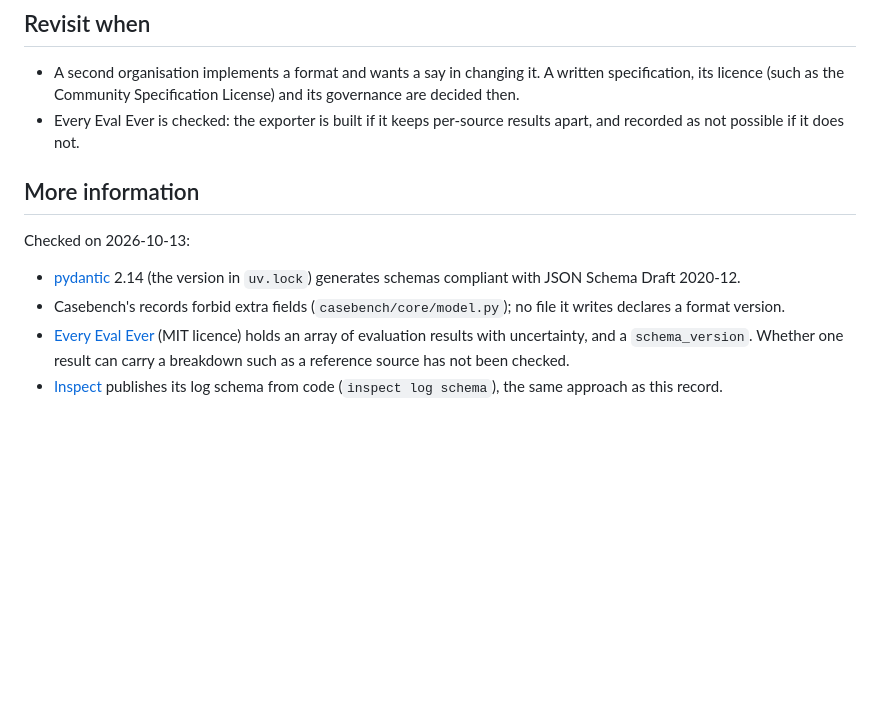
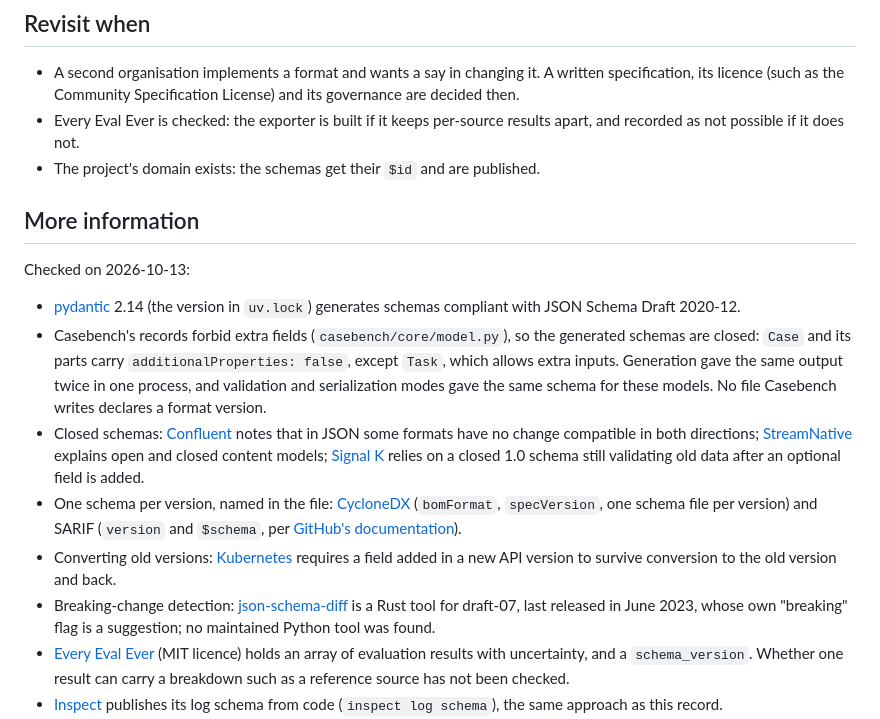
Before and after one commit to Frontier-Legal/casebench, a Markdown page: docs/decisions/0034-versioned-formats.md, the part around one of its changes. Rendered like a GitHub page; blank space fills up the shorter version.

```diff
--- a/docs/decisions/0034-versioned-formats.md
+++ b/docs/decisions/0034-versioned-formats.md
@@ -57,13 +64,18 @@ Chosen option: "generated schemas, versioned per format", because it publishes t
 
 - A second organisation implements a format and wants a say in changing it. A written specification, its licence (such as the Community Specification License) and its governance are decided then.
 - Every Eval Ever is checked: the exporter is built if it keeps per-source results apart, and recorded as not possible if it does not.
+- The project's domain exists: the schemas get their `$id` and are published.
 
 ## More information
 
 Checked on 2026-10-13:
 
 - [pydantic](https://pydantic.dev/docs/validation/latest/concepts/json_schema/) 2.14 (the version in `uv.lock`) generates schemas compliant with JSON Schema Draft 2020-12.
-- Casebench's records forbid extra fields (`casebench/core/model.py`); no file it writes declares a format version.
+- Casebench's records forbid extra fields (`casebench/core/model.py`), so the generated schemas are closed: `Case` and its parts carry `additionalProperties: false`, except `Task`, which allows extra inputs. Generation gave the same output twice in one process, and validation and serialization modes gave the same schema for these models. No file Casebench writes declares a format version.
+- Closed schemas: [Confluent](https://docs.confluent.io/5.4.11/schema-registry/avro.html) notes that in JSON some formats have no change compatible in both directions; [StreamNative](https://docs.streamnative.io/kafka/governance/sr/fundamentals/schema-evolution) explains open and closed content models; [Signal K](https://signalk.org/specification/1.4.0/doc/versioning.html) relies on a closed 1.0 schema still validating old data after an optional field is added.
+- One schema per version, named in the file: [CycloneDX](https://cyclonedx.org/schema/bom-1.5.schema.json) (`bomFormat`, `specVersion`, one schema file per version) and SARIF (`version` and `$schema`, per [GitHub's documentation](https://docs.github.com/en/enterprise-server@3.1/code-security/code-scanning/integrating-with-code-scanning/sarif-support-for-code-scanning)).
+- Converting old versions: [Kubernetes](https://kubernetes.io/docs/reference/deprecation-policy/) requires a field added in a new API version to survive conversion to the old version and back.
+- Breaking-change detection: [json-schema-diff](https://docs.rs/json-schema-diff/) is a Rust tool for draft-07, last released in June 2023, whose own "breaking" flag is a suggestion; no maintained Python tool was found.
 - [Every Eval Ever](https://arxiv.org/pdf/2606.14516) (MIT licence) holds an array of evaluation results with uncertainty, and a `schema_version`. Whether one result can carry a breakdown such as a reference source has not been checked.
 - [Inspect](https://inspect.aisi.org.uk/eval-logs.html) publishes its log schema from code (`inspect log schema`), the same approach as this record.
 - `docs/design/open-source.md` already plans a versioned run-log format with a published schema and an Every Eval Ever exporter.
```
Also changed, not shown: other parts of docs/decisions/0034-versioned-formats.md (+12 -5 lines), docs/decisions/README.md (+1 -1 lines).
